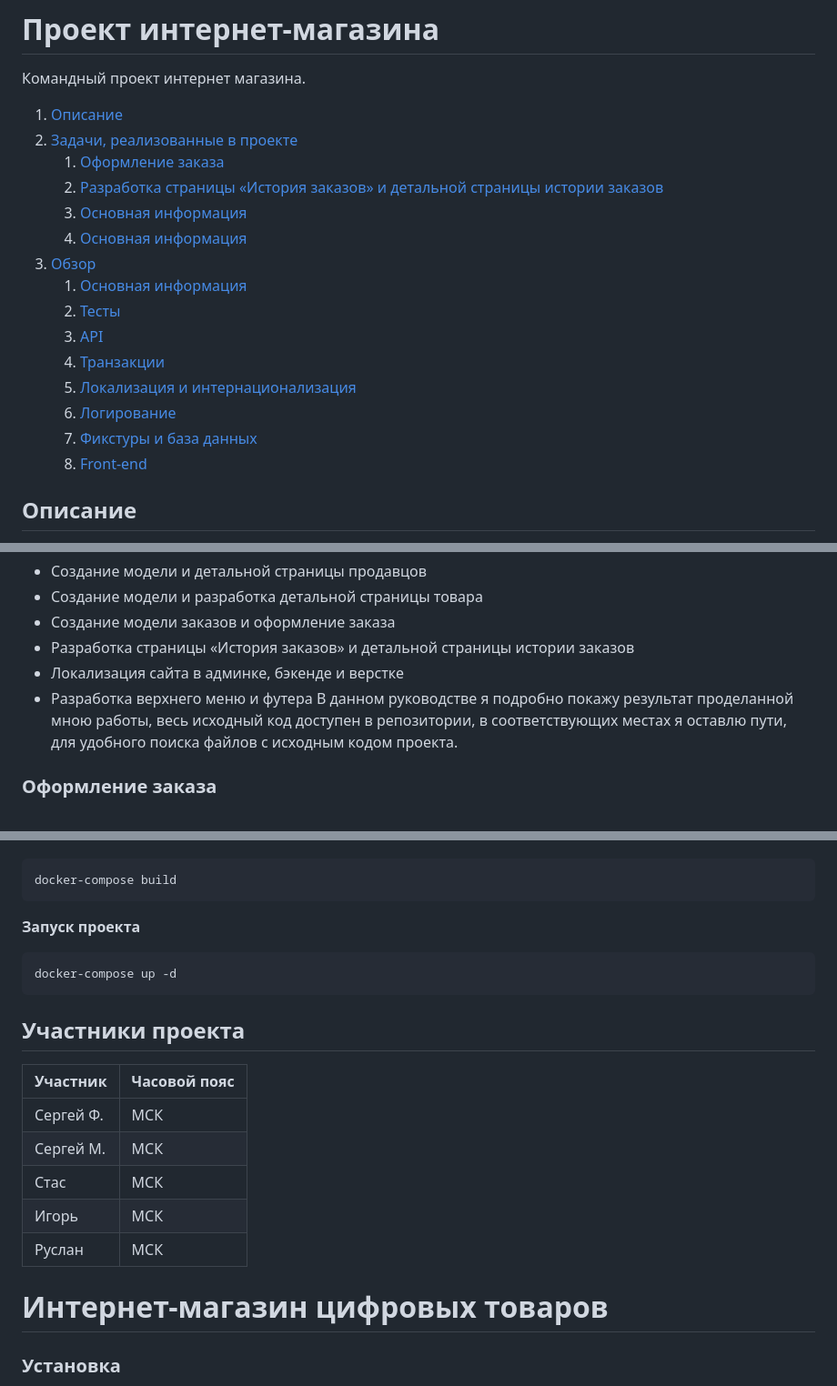
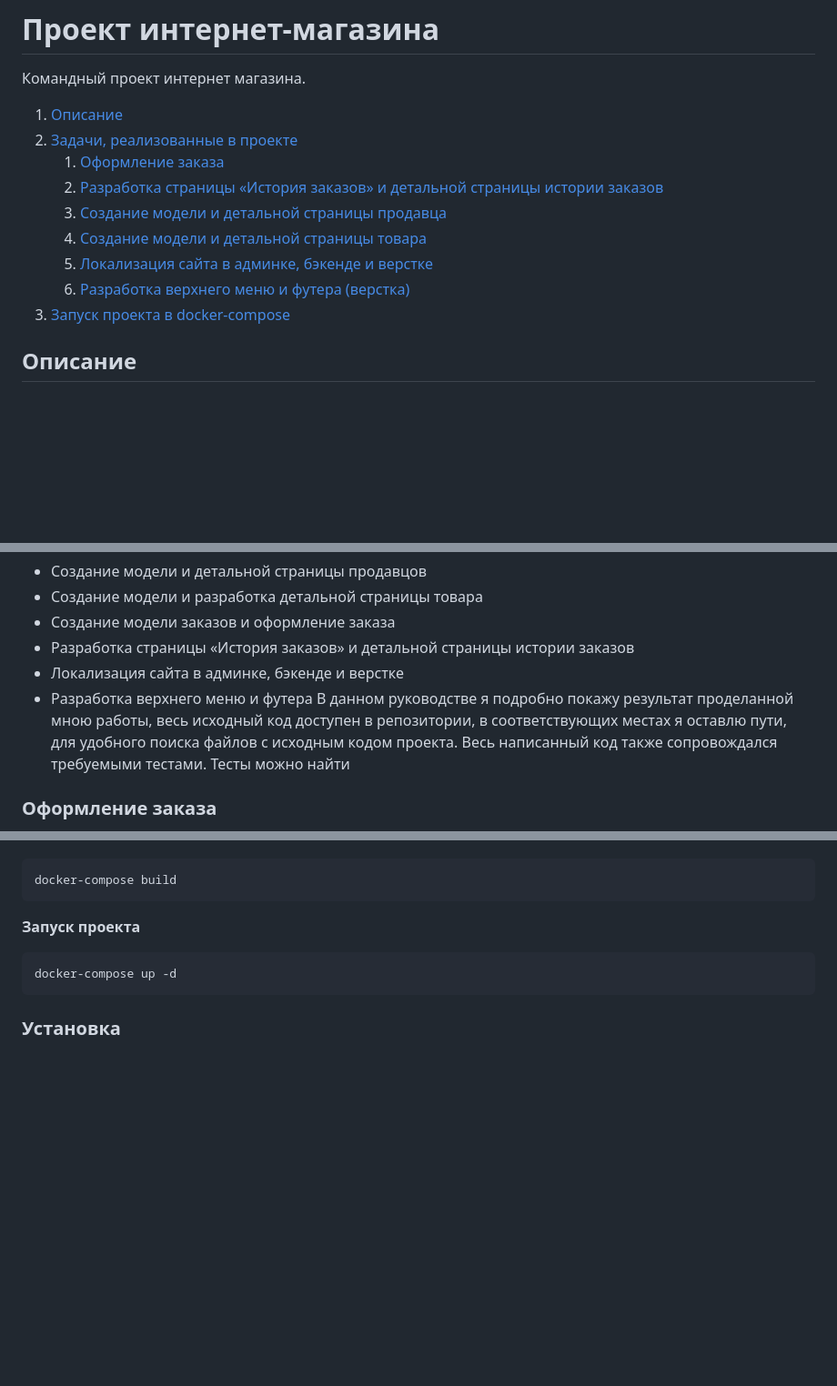
Before and after one commit to russe19/marketplace, a Markdown page: README.md, 3 parts joined by grey strips. Shown: that part at 91% size. Drawn GitHub-style; blank space fills up the shorter version.

````diff
--- a/README.md
+++ b/README.md
@@ -4,17 +4,12 @@
 2. [Задачи, реализованные в проекте](#paragraph1)
     1. [Оформление заказа](#subparagraph1)
     2. [Разработка страницы «История заказов» и детальной страницы истории заказов](#subparagraph2)
-    3. [Основная информация](#subparagraph3)
-    4. [Основная информация](#subparagraph3)
-3. [Обзор](#paragraph2)
-    1. [Основная информация](#subparagraph3)
-    2. [Тесты](#subparagraph4)
-    3. [API](#subparagraph5)
-    4. [Транзакции](#subparagraph6)
-    5. [Локализация и интернационализация](#subparagraph7)
-    6. [Логирование](#subparagraph8)
-    7. [Фикстуры и база данных](#subparagraph9)
-    8. [Front-end](#subparagraph10)
+    3. [Создание модели и детальной страницы продавца](#subparagraph3)
+    4. [Создание модели и детальной страницы товара](#subparagraph4)
+    5. [Локализация сайта в админке, бэкенде и верстке](#subparagraph5)
+    6. [Разработка верхнего меню и футера (верстка)](#subparagraph6)
+3. [Запуск проекта в docker-compose](#paragraph2)
+
 ## Описание <a name="introduction"></a>
 В данном проекте реализован интернет-магазин по продаже электроники и техники,
 проект разрабатывался командой разработчиков под руководством тимлида.
@@ -28,6 +23,7 @@
 - Разработка верхнего меню и футера
 В данном руководстве я подробно покажу результат проделанной мною работы, весь исходный код доступен в репозитории,
 в соответствующих местах я оставлю пути, для удобного поиска файлов с исходным кодом проекта.
+Весь написанный код также сопровождался требуемыми тестами. Тесты можно найти
 ### Оформление заказа<a name="subparagraph1"></a>
 Процесс оформления заказа состоит из 5 этапов, на первом этапе необходимо ввести необходимые данные о пользователе, если пользователь авторизован, то основные данные подставляются автоматически. Если пользователь не авторизован, то имеется возможность зарегистрироваться или авторизироваться. Зарегистрироваться можно прямо со страницы оформления заказа, для этого требуется ввести оригинальный e-mail пользователя, а так же два раза ввести пароль, во втором поле пароль должен быть продублирован. Вводимые данные в полях должны удовлетворять требованиям валидации.
 ![image](https://user-images.githubusercontent.com/116742525/233165193-3aca37e7-c310-44e5-b2b9-195a60a2e966.png)
@@ -143,18 +79,7 @@ docker-compose build
 ```commandline
 docker-compose up -d
 ```
-## Участники проекта
-Участник | Часовой пояс
----- | -----
-Сергей Ф. | МСК
-Сергей М. | МСК
-Стас | МСК
-Игорь | МСК
-Руслан | МСК
 
-
-
-# Интернет-магазин цифровых товаров
 
 
 
````
Also changed, not shown: other parts of README.md (+2 -62 lines).
